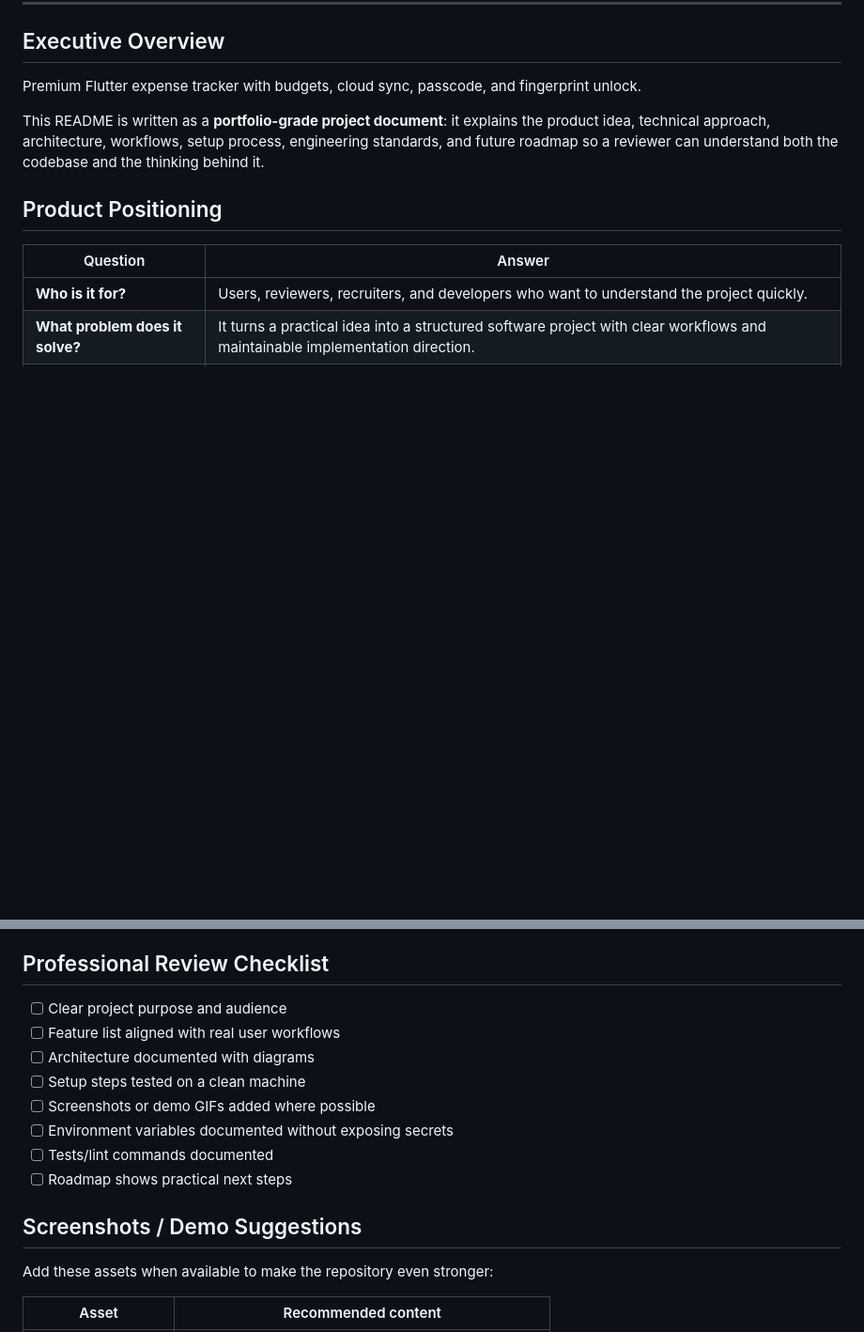
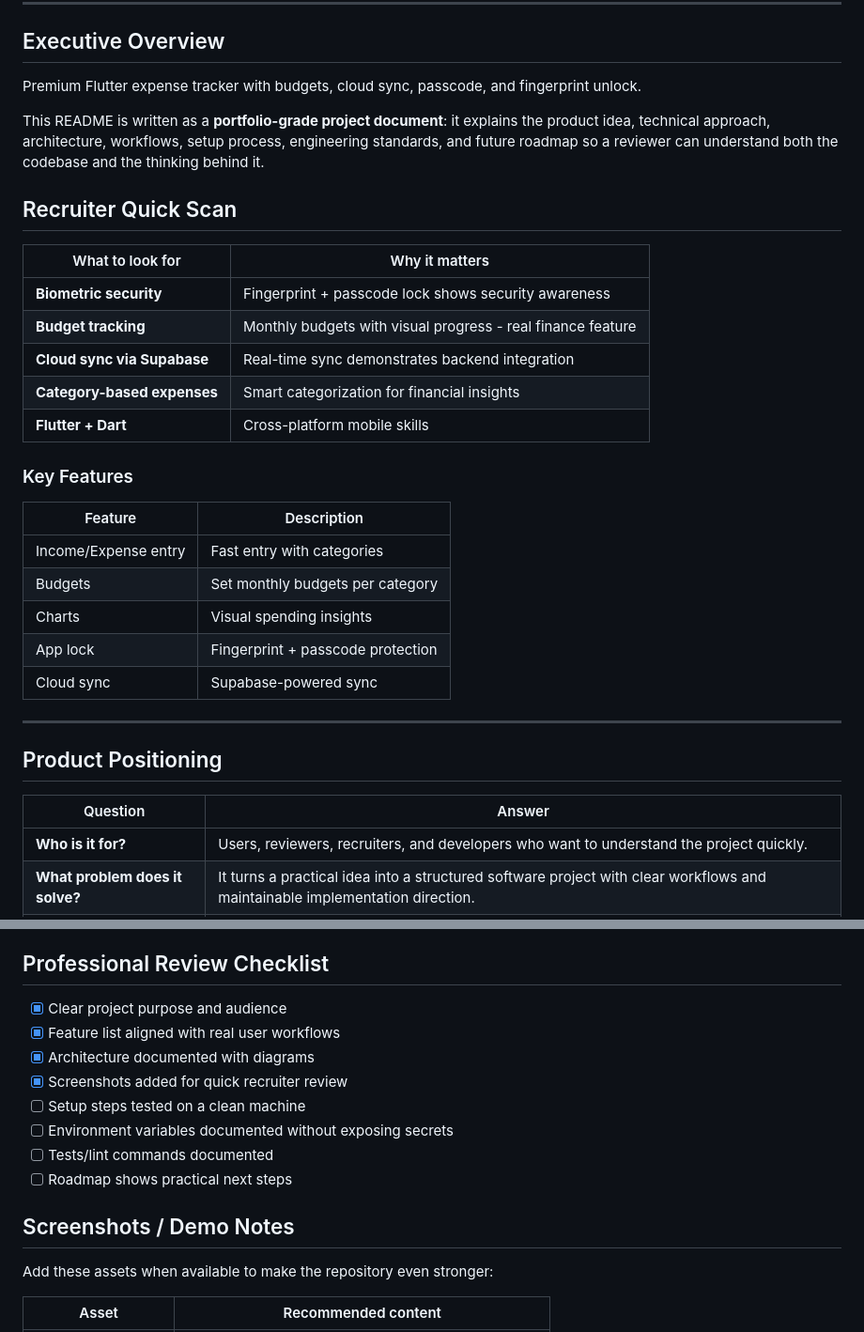
Before and after one commit to bhedanikhilkumar-code/money-king, a Markdown page: README.md, 2 parts joined by grey strips. Shown at 94% size. GitHub-like rendering; blank space fills up the shorter version.

Commit message:
docs: improve recruiter-facing project presentation

```diff
--- a/README.md
+++ b/README.md
@@ -25,6 +25,30 @@
 Premium Flutter expense tracker with budgets, cloud sync, passcode, and fingerprint unlock.
 
 This README is written as a **portfolio-grade project document**: it explains the product idea, technical approach, architecture, workflows, setup process, engineering standards, and future roadmap so a reviewer can understand both the codebase and the thinking behind it.
+
+
+## Recruiter Quick Scan
+
+| What to look for | Why it matters |
+| --- | --- |
+| **Biometric security** | Fingerprint + passcode lock shows security awareness |
+| **Budget tracking** | Monthly budgets with visual progress - real finance feature |
+| **Cloud sync via Supabase** | Real-time sync demonstrates backend integration |
+| **Category-based expenses** | Smart categorization for financial insights |
+| **Flutter + Dart** | Cross-platform mobile skills |
+
+### Key Features
+
+| Feature | Description |
+| --- | --- |
+| Income/Expense entry | Fast entry with categories |
+| Budgets | Set monthly budgets per category |
+| Charts | Visual spending insights |
+| App lock | Fingerprint + passcode protection |
+| Cloud sync | Supabase-powered sync |
+
+---
+
 
 ## Product Positioning
 
@@ -261,16 +285,16 @@ Before shipping or presenting this project, run the checks that match the stack:
 
 ## Professional Review Checklist
 
-- [ ] Clear project purpose and audience
-- [ ] Feature list aligned with real user workflows
-- [ ] Architecture documented with diagrams
+- [x] Clear project purpose and audience
+- [x] Feature list aligned with real user workflows
+- [x] Architecture documented with diagrams
+- [x] Screenshots added for quick recruiter review
 - [ ] Setup steps tested on a clean machine
-- [ ] Screenshots or demo GIFs added where possible
 - [ ] Environment variables documented without exposing secrets
 - [ ] Tests/lint commands documented
 - [ ] Roadmap shows practical next steps
 
-## Screenshots / Demo Suggestions
+## Screenshots / Demo Notes
 
 Add these assets when available to make the repository even stronger:
 
```
